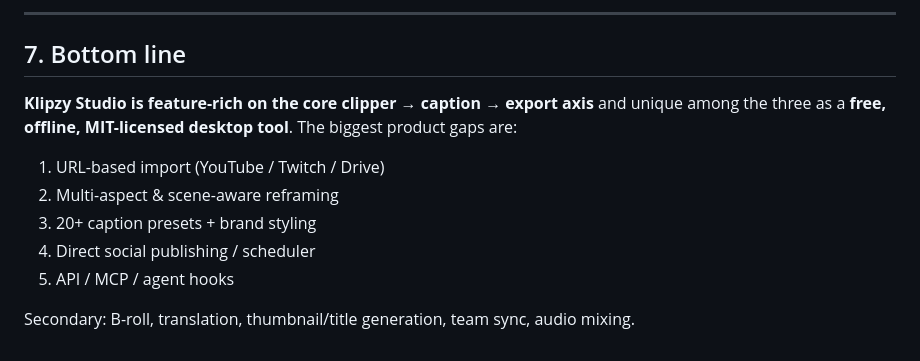
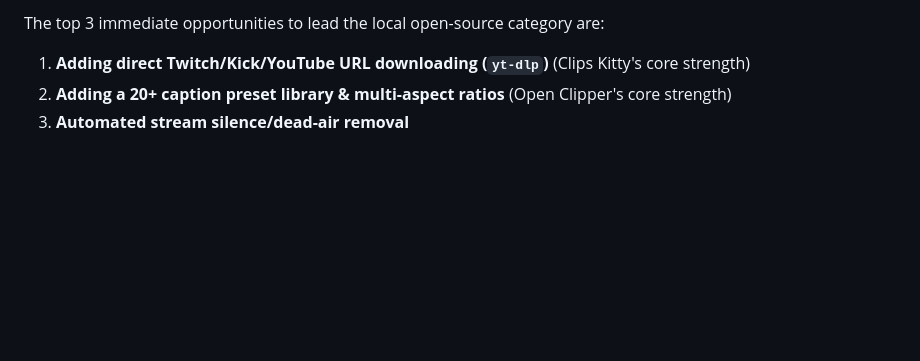
Before and after one commit to TechFreq/Klipzy-Studio, a Markdown page: AUDIT_COMPARISON.md, the part around one of its changes. GitHub-like rendering; blank space fills up the shorter version.

```diff
--- a/AUDIT_COMPARISON.md
+++ b/AUDIT_COMPARISON.md
@@ -154,15 +128,5 @@ A live smoke test previously confirmed `POST /export/standalone` (mp3/wav/flac/a
 
----
-
-## 7. Bottom line
-
-**Klipzy Studio is feature-rich on the core clipper → caption → export axis** and unique among
-the three as a **free, offline, MIT-licensed desktop tool**. The biggest product gaps are:
-
-1. URL-based import (YouTube / Twitch / Drive)
-2. Multi-aspect & scene-aware reframing
-3. 20+ caption presets + brand styling
-4. Direct social publishing / scheduler
-5. API / MCP / agent hooks
-
-Secondary: B-roll, translation, thumbnail/title generation, team sync, audio mixing.
+The top 3 immediate opportunities to lead the local open-source category are:
+1. **Adding direct Twitch/Kick/YouTube URL downloading (`yt-dlp`)** (Clips Kitty's core strength)
+2. **Adding a 20+ caption preset library & multi-aspect ratios** (Open Clipper's core strength)
+3. **Automated stream silence/dead-air removal**
```
Also changed, not shown: other parts of AUDIT_COMPARISON.md (+93 -119 lines).
